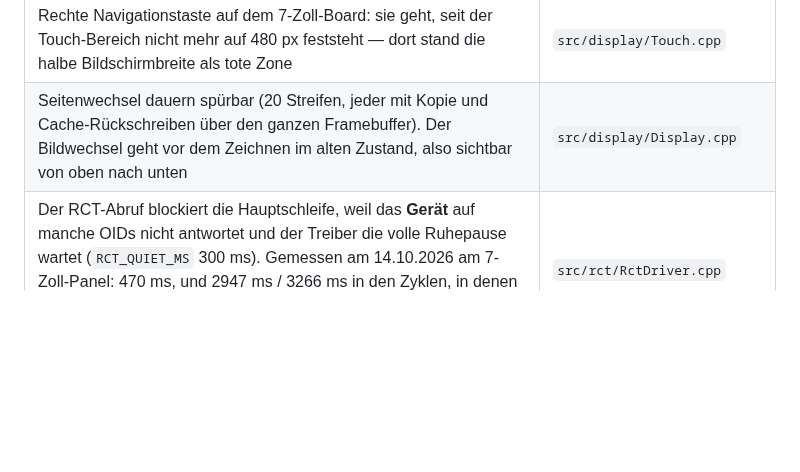
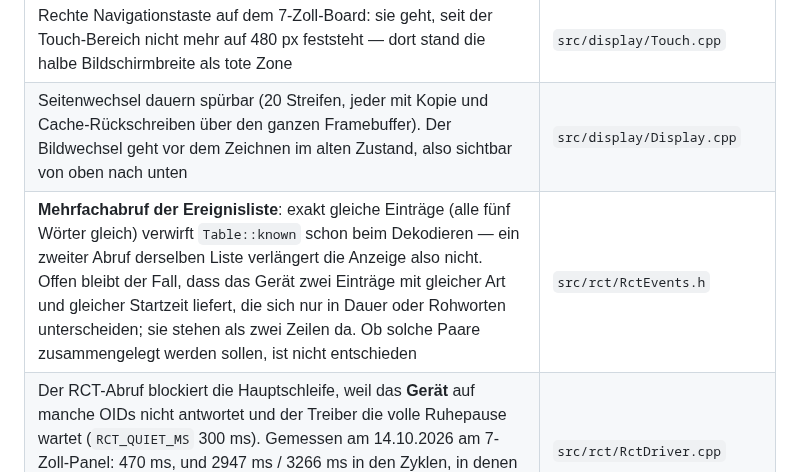
Before and after one commit to fboor/rct-panel, a Markdown page: AGENTS.md, the part around the change. GitHub-like rendering; blank space fills up the shorter version.

Commit message:
docs: note what a repeated event-log fetch does

```diff
--- a/AGENTS.md
+++ b/AGENTS.md
@@ -69,6 +69,7 @@ nur im Nachrichtentext steht. Notieren statt beheben.
 | Der **Blaustich des 7-Zoll-Panels** ist kein Fehler des Datenwegs: gemessen am 14.10.2026 über `/api/px.json` geht der Seitengrund als `FFFF` raus und die Balken als `3A2A` = `0x3A4550`; `0xFFFF` überlebt jede Bitpermutation, jede Drehung und jede Kanalsortierung, ein Versandfehler kann Weiß also nicht einfärben. **Er war aber zu einem Teil unsere Abweichung**: mit den vertikalen Porches 16/16 (unsere Gegenmaßnahme gegen das Springen) war der Stich deutlich stärker, mit den 8/8 des Herstellers ist er deutlich besser (14.10.2026, Augenschein) — und das Springen ist bis auf Netzwerktraffic weg. Übrig bleibt die Übergangsfunktion des Moduls; ein Stromaus setzt den ST7262 zurück und ändert daran nichts. Ausgleichen ließe es sich nur mit einer Verstärkung je Kanal: `corrBuild(rD, bD, gD, gH)` kann absenken, nicht heben | `src/display/Display.cpp`, `src/gui/GuiApp.cpp` |
 | Rechte Navigationstaste auf dem 7-Zoll-Board: sie geht, seit der Touch-Bereich nicht mehr auf 480 px feststeht — dort stand die halbe Bildschirmbreite als tote Zone | `src/display/Touch.cpp` |
 | Seitenwechsel dauern spürbar (20 Streifen, jeder mit Kopie und Cache-Rückschreiben über den ganzen Framebuffer). Der Bildwechsel geht vor dem Zeichnen im alten Zustand, also sichtbar von oben nach unten | `src/display/Display.cpp` |
+| **Mehrfachabruf der Ereignisliste**: exakt gleiche Einträge (alle fünf Wörter gleich) verwirft `Table::known` schon beim Dekodieren — ein zweiter Abruf derselben Liste verlängert die Anzeige also nicht. Offen bleibt der Fall, dass das Gerät zwei Einträge mit gleicher Art und gleicher Startzeit liefert, die sich nur in Dauer oder Rohworten unterscheiden; sie stehen als zwei Zeilen da. Ob solche Paare zusammengelegt werden sollen, ist nicht entschieden | `src/rct/RctEvents.h` |
 | Der RCT-Abruf blockiert die Hauptschleife, weil das **Gerät** auf manche OIDs nicht antwortet und der Treiber die volle Ruhepause wartet (`RCT_QUIET_MS` 300 ms). Gemessen am 14.10.2026 am 7-Zoll-Panel: 470 ms, und 2947 ms / 3266 ms in den Zyklen, in denen das Gerät gar nicht antwortete. Die Oberfläche friert dabei sichtbar ein — Werte, Uhr und Navigation stehen still | `src/rct/RctDriver.cpp` |
 | Release-Images tragen kein `RCT_SIM_HOST` (am 14.10.2026 im Artefakt geprüft, nicht im Build-Log). Das Gerät selbst wird über die Oberfläche eingestellt und steht deshalb in keinem Image | `platformio.ini`, `tools/pack_web_install.sh` |
 
```
